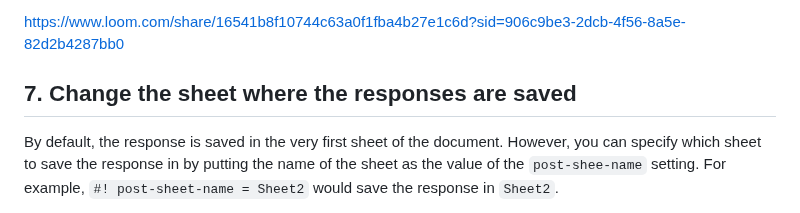
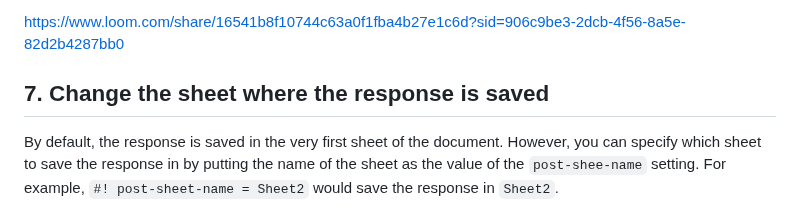
Before and after one commit to blocksmd/blocksmd, a Markdown page: docs/google-sheets-integration.md, the part around the change. GitHub-like rendering.

```diff
--- a/docs/google-sheets-integration.md
+++ b/docs/google-sheets-integration.md
@@ -238,7 +238,7 @@ Here's a video of the form in action:
 
 https://www.loom.com/share/16541b8f10744c63a0f1fba4b27e1c6d?sid=906c9be3-2dcb-4f56-8a5e-82d2b4287bb0
 
-## 7. Change the sheet where the responses are saved
+## 7. Change the sheet where the response is saved
 
 By default, the response is saved in the very first sheet of the document. However, you can specify which sheet to save the response in by putting the name of the sheet as the value of the `post-shee-name` setting. For example, `#! post-sheet-name = Sheet2` would save the response in `Sheet2`.
 
```
